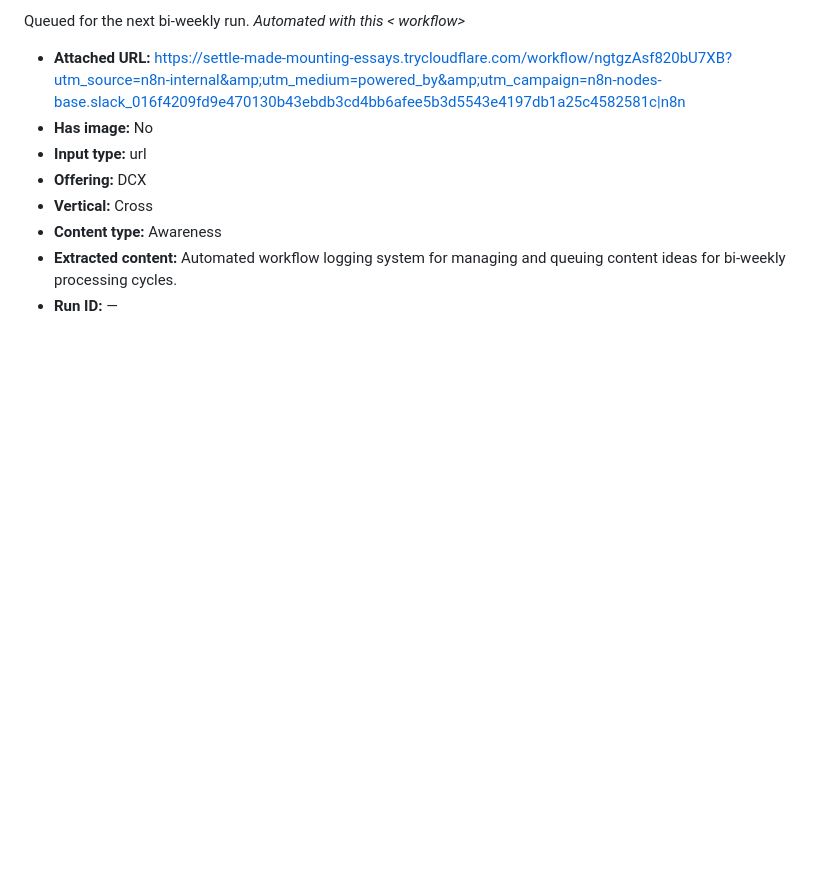
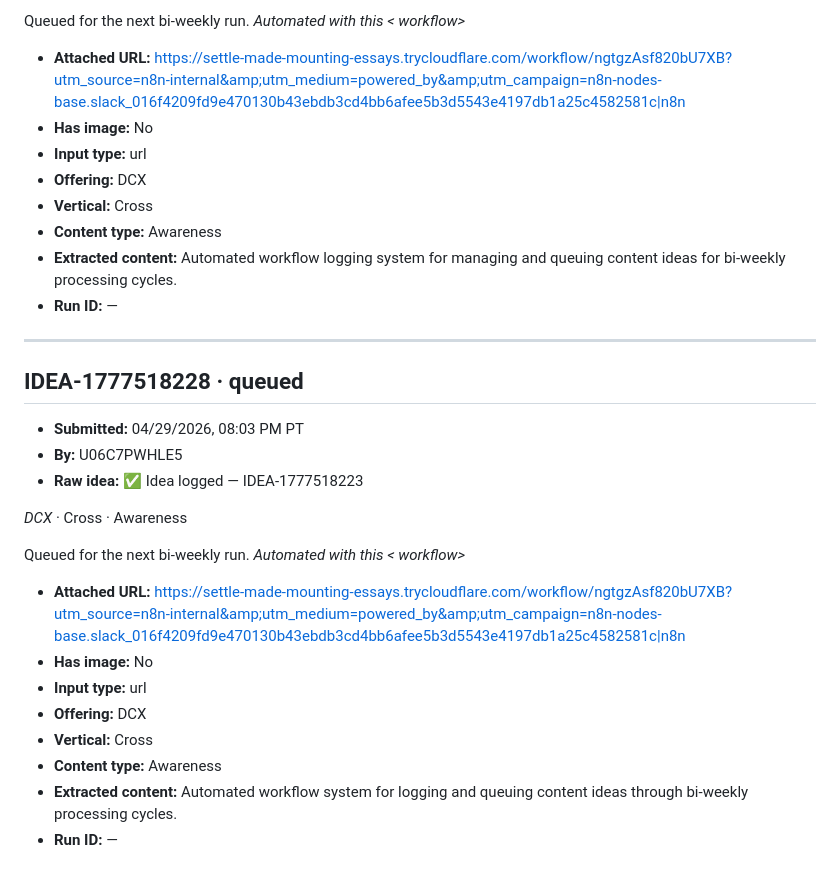
Before and after one commit to Sumeru-Design/content-calendar, a Markdown page: ideas.md, the part around the change. GitHub-like rendering; blank space fills up the shorter version.

Commit message:
idea: add IDEA-1777518228 — DCX · Cross · Awareness

```diff
--- a/ideas.md
+++ b/ideas.md
@@ -2164,3 +2164,22 @@ _Automated with this < workflow>_
 - **Content type:** Awareness
 - **Extracted content:** Automated workflow logging system for managing and queuing content ideas for bi-weekly processing cycles.
 - **Run ID:** —
+---
+
+## IDEA-1777518228 · queued
+- **Submitted:** 04/29/2026, 08:03 PM PT
+- **By:** U06C7PWHLE5
+- **Raw idea:** :white_check_mark: Idea logged — IDEA-1777518223
+
+*DCX* · Cross · Awareness
+
+Queued for the next bi-weekly run.
+_Automated with this < workflow>_
+- **Attached URL:** https://settle-made-mounting-essays.trycloudflare.com/workflow/ngtgzAsf820bU7XB?utm_source=n8n-internal&amp;utm_medium=powered_by&amp;utm_campaign=n8n-nodes-base.slack_016f4209fd9e470130b43ebdb3cd4bb6afee5b3d5543e4197db1a25c4582581c|n8n
+- **Has image:** No
+- **Input type:** url
+- **Offering:** DCX
+- **Vertical:** Cross
+- **Content type:** Awareness
+- **Extracted content:** Automated workflow system for logging and queuing content ideas through bi-weekly processing cycles.
+- **Run ID:** —
```
